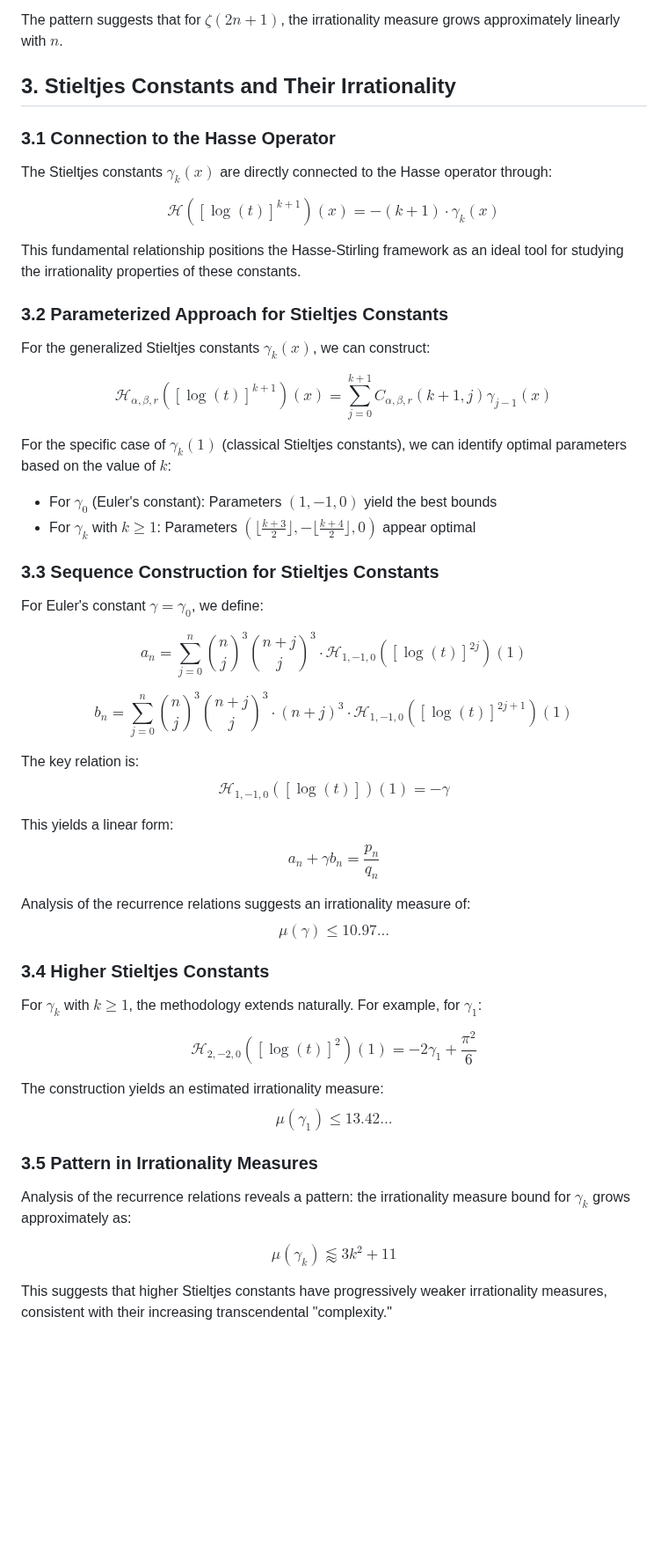
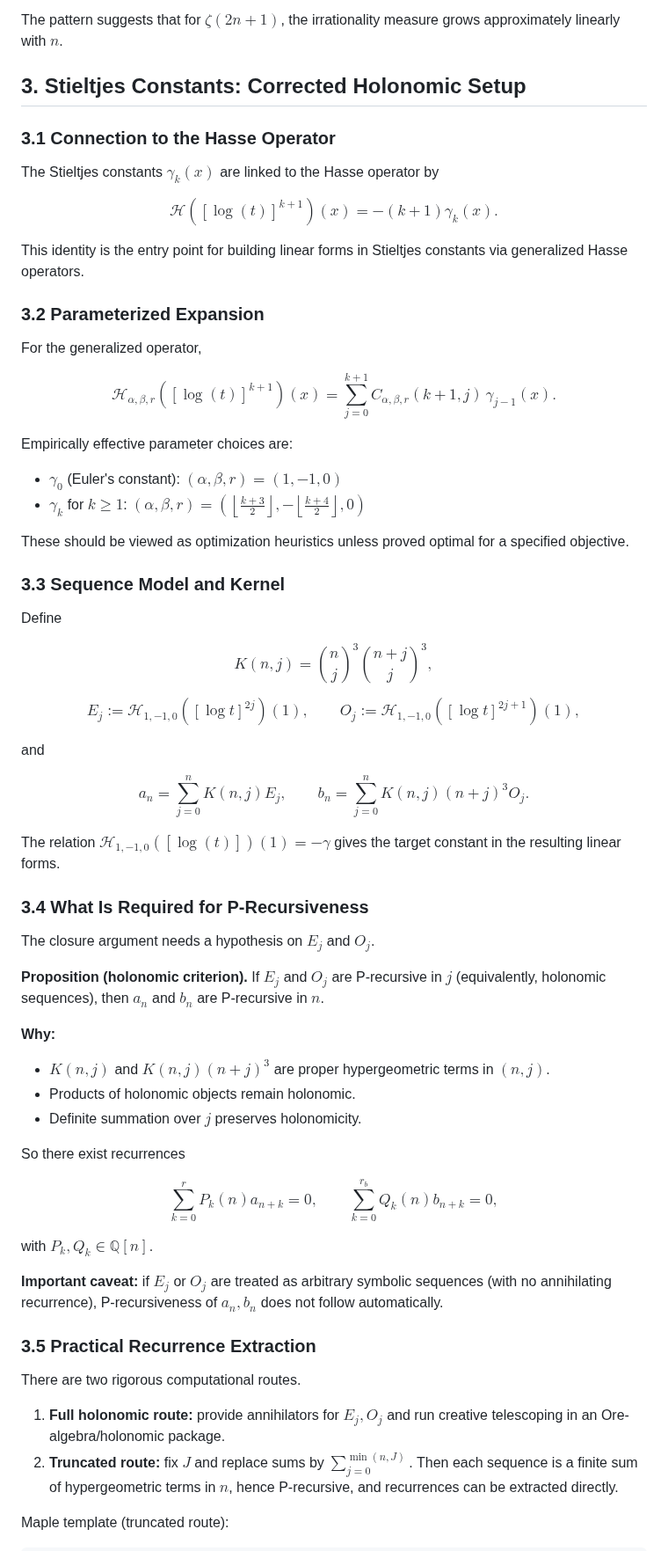
Before and after one commit to DavidEngland/generalized-factorials-stirling, a Markdown page: irrationality-proofs/hasse-stirling-irrationality-measures.md, the part around one of its changes. Shown at 88% size. GitHub-like rendering; blank space fills up the shorter version.

```diff
--- a/irrationality-proofs/hasse-stirling-irrationality-measures.md
+++ b/irrationality-proofs/hasse-stirling-irrationality-measures.md
@@ -45,57 +45,70 @@ For odd zeta values $\zeta(2n+1)$, we have established:
 
 The pattern suggests that for $\zeta(2n+1)$, the irrationality measure grows approximately linearly with $n$.
 
-## 3. Stieltjes Constants and Their Irrationality
+## 3. Stieltjes Constants: Corrected Holonomic Setup
 
 ### 3.1 Connection to the Hasse Operator
 
-The Stieltjes constants $\gamma_k(x)$ are directly connected to the Hasse operator through:
+The Stieltjes constants $\gamma_k(x)$ are linked to the Hasse operator by
 
-$$\mathcal{H}([\log(t)]^{k+1})(x) = -(k+1) \cdot \gamma_k(x)$$
+$$\mathcal{H}([\log(t)]^{k+1})(x) = -(k+1)\gamma_k(x).$$
 
-This fundamental relationship positions the Hasse-Stirling framework as an ideal tool for studying the irrationality properties of these constants.
+This identity is the entry point for building linear forms in Stieltjes constants via generalized Hasse operators.
 
-### 3.2 Parameterized Approach for Stieltjes Constants
+### 3.2 Parameterized Expansion
 
-For the generalized Stieltjes constants $\gamma_k(x)$, we can construct:
+For the generalized operator,
 
-$$\mathcal{H}_{\alpha,\beta,r}([\log(t)]^{k+1})(x) = \sum_{j=0}^{k+1} C_{\alpha,\beta,r}(k+1,j) \gamma_{j-1}(x)$$
+$$\mathcal{H}_{\alpha,\beta,r}([\log(t)]^{k+1})(x)=\sum_{j=0}^{k+1} C_{\alpha,\beta,r}(k+1,j)\,\gamma_{j-1}(x).$$
 
-For the specific case of $\gamma_k(1)$ (classical Stieltjes constants), we can identify optimal parameters based on the value of $k$:
+Empirically effective parameter choices are:
 
-- For $\gamma_0$ (Euler's constant): Parameters $(1,-1,0)$ yield the best bounds
-- For $\gamma_k$ with $k \geq 1$: Parameters $(\lfloor \frac{k+3}{2} \rfloor, -\lfloor \frac{k+4}{2} \rfloor, 0)$ appear optimal
+- $\gamma_0$ (Euler's constant): $(\alpha,\beta,r)=(1,-1,0)$
+- $\gamma_k$ for $k\ge 1$: $(\alpha,\beta,r)=\left(\left\lfloor\frac{k+3}{2}\right\rfloor,-\left\lfloor\frac{k+4}{2}\right\rfloor,0\right)$
 
-### 3.3 Sequence Construction for Stieltjes Constants
+These should be viewed as optimization heuristics unless proved optimal for a specified objective.
 
-For Euler's constant $\gamma = \gamma_0$, we define:
+### 3.3 Sequence Model and Kernel
 
-$$a_n = \sum_{j=0}^n \binom{n}{j}^3 \binom{n+j}{j}^3 \cdot \mathcal{H}_{1,-1,0}([\log(t)]^{2j})(1)$$
+Define
 
-$$b_n = \sum_{j=0}^n \binom{n}{j}^3 \binom{n+j}{j}^3 \cdot (n+j)^3 \cdot \mathcal{H}_{1,-1,0}([\log(t)]^{2j+1})(1)$$
+$$K(n,j)=\binom{n}{j}^3\binom{n+j}{j}^3,$$
 
-The key relation is:
-$$\mathcal{H}_{1,-1,0}([\log(t)])(1) = -\gamma$$
+$$E_j:=\mathcal{H}_{1,-1,0}([\log t]^{2j})(1),\qquad O_j:=\mathcal{H}_{1,-1,0}([\log t]^{2j+1})(1),$$
 
-This yields a linear form:
-$$a_n + \gamma b_n = \frac{p_n}{q_n}$$
+and
 
-Analysis of the recurrence relations suggests an irrationality measure of:
-$$\mu(\gamma) \leq 10.97...$$
+$$a_n=\sum_{j=0}^n K(n,j)E_j,\qquad b_n=\sum_{j=0}^n K(n,j)(n+j)^3O_j.$$
 
-### 3.4 Higher Stieltjes Constants
+The relation $\mathcal{H}_{1,-1,0}([\log(t)])(1)=-\gamma$ gives the target constant in the resulting linear forms.
 
-For $\gamma_k$ with $k \geq 1$, the methodology extends naturally. For example, for $\gamma_1$:
+### 3.4 What Is Required for P-Recursiveness
 
-$$\mathcal{H}_{2,-2,0}([\log(t)]^2)(1) = -2\gamma_1 + \frac{\pi^2}{6}$$
+The closure argument needs a hypothesis on $E_j$ and $O_j$.
 
-The construction yields an estimated irrationality measure:
-$$\mu(\gamma_1) \leq 13.42...$$
+**Proposition (holonomic criterion).**
+If $E_j$ and $O_j$ are P-recursive in $j$ (equivalently, holonomic sequences), then $a_n$ and $b_n$ are P-recursive in $n$.
 
-### 3.5 Pattern in Irrationality Measures
+**Why:**
 
-Analysis of the recurrence relations reveals a pattern: the irrationality measure bound for $\gamma_k$ grows approximately as:
+- $K(n,j)$ and $K(n,j)(n+j)^3$ are proper hypergeometric terms in $(n,j)$.
+- Products of holonomic objects remain holonomic.
+- Definite summation over $j$ preserves holonomicity.
 
-$$\mu(\gamma_k) \lessapprox 3k^2 + 11$$
+So there exist recurrences
 
-This suggests that higher Stieltjes constants have progressively weaker irrationality measures, consistent with their increasing transcendental "complexity."
+$$\sum_{k=0}^r P_k(n)a_{n+k}=0,\qquad \sum_{k=0}^{r_b} Q_k(n)b_{n+k}=0,$$
+
+with $P_k,Q_k\in\mathbb{Q}[n]$.
+
+**Important caveat:** if $E_j$ or $O_j$ are treated as arbitrary symbolic sequences (with no annihilating recurrence), P-recursiveness of $a_n,b_n$ does not follow automatically.
+
+### 3.5 Practical Recurrence Extraction
+
+There are two rigorous computational routes.
+
+1. **Full holonomic route:** provide annihilators for $E_j,O_j$ and run creative telescoping in an Ore-algebra/holonomic package.
+2. **Truncated route:** fix $J$ and replace sums by $\sum_{j=0}^{\min(n,J)}$. Then each sequence is a finite sum of hypergeometric terms in $n$, hence P-recursive, and recurrences can be extracted directly.
+
+Maple template (truncated route):
+
```
Also changed, not shown: other parts of irrationality-proofs/hasse-stirling-irrationality-measures.md (+48 -0 lines).
